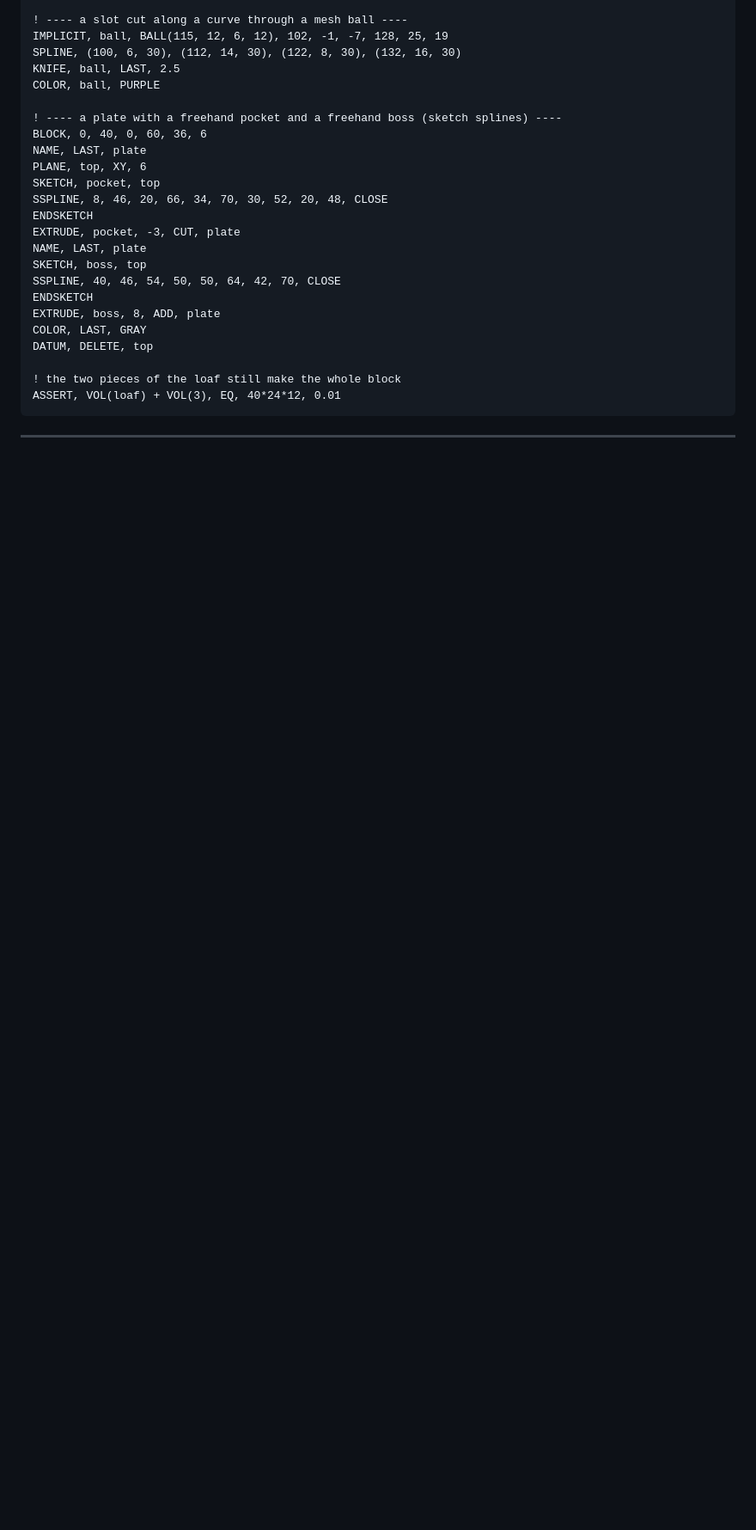
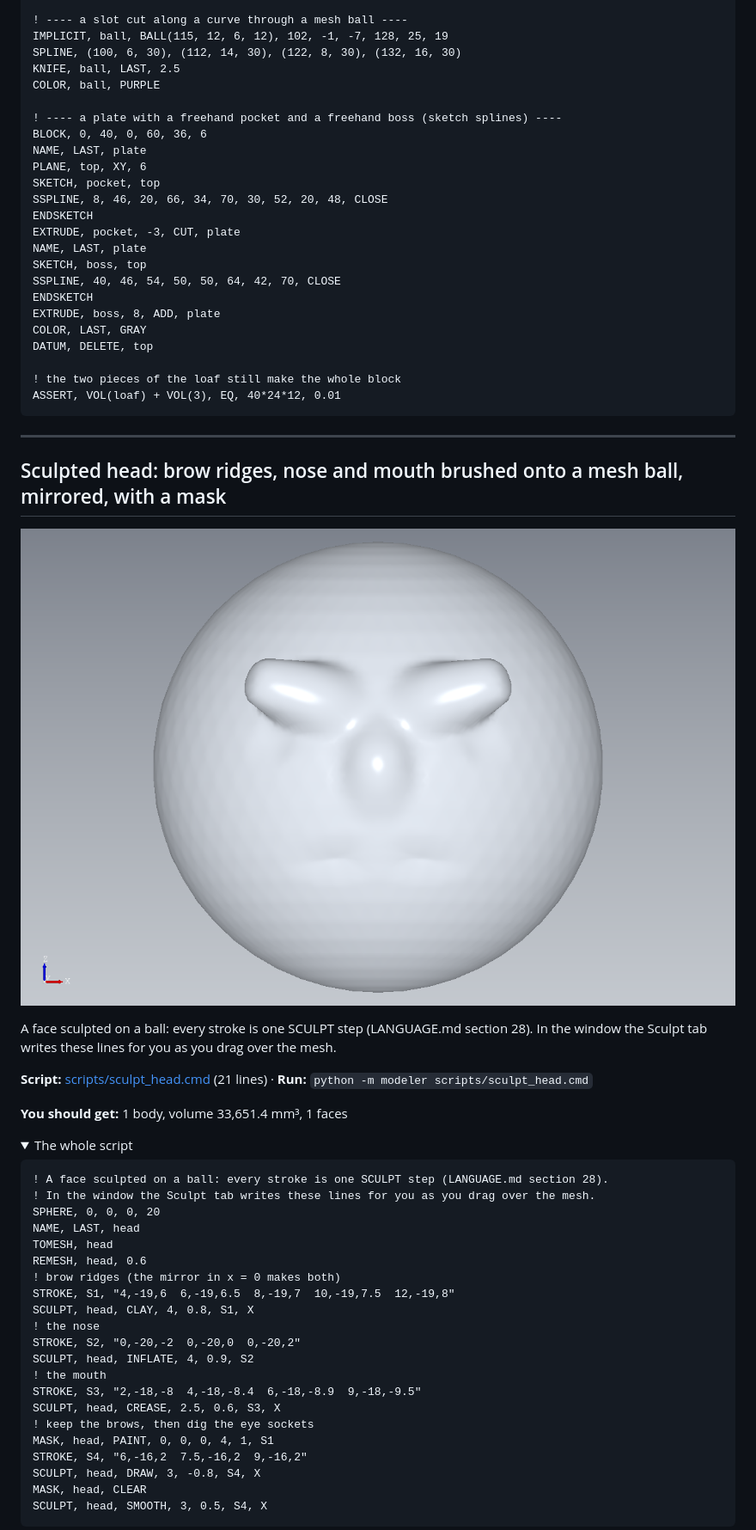
Before and after one commit to shashanksingh097/3Dmodeling, a Markdown page: docs/EXAMPLES.md, the part around one of its changes. Shown at 86% size. Rendered like a GitHub page; pictures changed too: docs/examples/sculpt_head.png (added); folded sections open; blank space fills up the shorter version.

Commit message:
Sculpt: forms for SCULPT/MASK/STROKE, gallery example, corpus numbers
Co-Authored-By: Claude Opus 5.5 <noreply@anthropic.com>
Claude-Session: https://claude.ai/code/session_01A7vhfRfZuuFguLdpRxUH5i

````diff
--- a/docs/EXAMPLES.md
+++ b/docs/EXAMPLES.md
@@ -1906,3 +1907,39 @@ ASSERT, VOL(loaf) + VOL(3), EQ, 40*24*12, 0.01
 
 ---
 
+## Sculpted head: brow ridges, nose and mouth brushed onto a mesh ball, mirrored, with a mask
+
+![Sculpted head: brow ridges, nose and mouth brushed onto a mesh ball, mirrored, with a mask](examples/sculpt_head.png)
+
+A face sculpted on a ball: every stroke is one SCULPT step (LANGUAGE.md section 28). In the window the Sculpt tab writes these lines for you as you drag over the mesh.
+
+**Script:** [scripts/sculpt_head.cmd](../scripts/sculpt_head.cmd) (21 lines) · **Run:** `python -m modeler scripts/sculpt_head.cmd`
+
+**You should get:** 1 body, volume 33,651.4 mm³, 1 faces
+
+<details><summary>The whole script</summary>
+
+```text
+! A face sculpted on a ball: every stroke is one SCULPT step (LANGUAGE.md section 28).
+! In the window the Sculpt tab writes these lines for you as you drag over the mesh.
+SPHERE, 0, 0, 0, 20
+NAME, LAST, head
+TOMESH, head
+REMESH, head, 0.6
+! brow ridges (the mirror in x = 0 makes both)
+STROKE, S1, "4,-19,6  6,-19,6.5  8,-19,7  10,-19,7.5  12,-19,8"
+SCULPT, head, CLAY, 4, 0.8, S1, X
+! the nose
+STROKE, S2, "0,-20,-2  0,-20,0  0,-20,2"
+SCULPT, head, INFLATE, 4, 0.9, S2
+! the mouth
+STROKE, S3, "2,-18,-8  4,-18,-8.4  6,-18,-8.9  9,-18,-9.5"
+SCULPT, head, CREASE, 2.5, 0.6, S3, X
+! keep the brows, then dig the eye sockets
+MASK, head, PAINT, 0, 0, 0, 4, 1, S1
+STROKE, S4, "6,-16,2  7.5,-16,2  9,-16,2"
+SCULPT, head, DRAW, 3, -0.8, S4, X
+MASK, head, CLEAR
+SCULPT, head, SMOOTH, 3, 0.5, S4, X
+```
+
````
Also changed, not shown: other parts of docs/EXAMPLES.md (+5 -0 lines), 4 other files.
